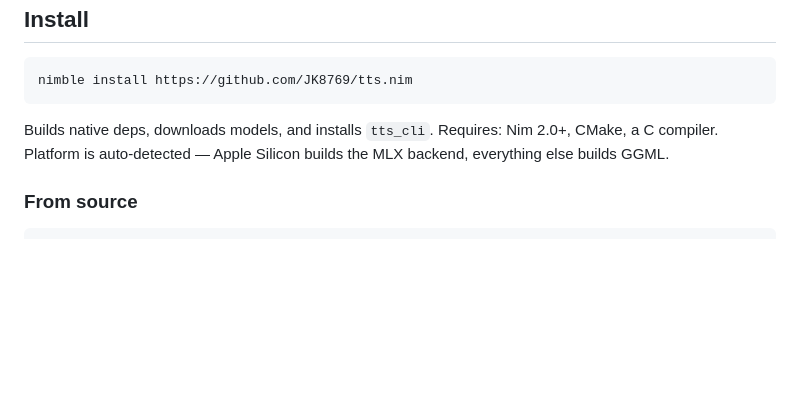
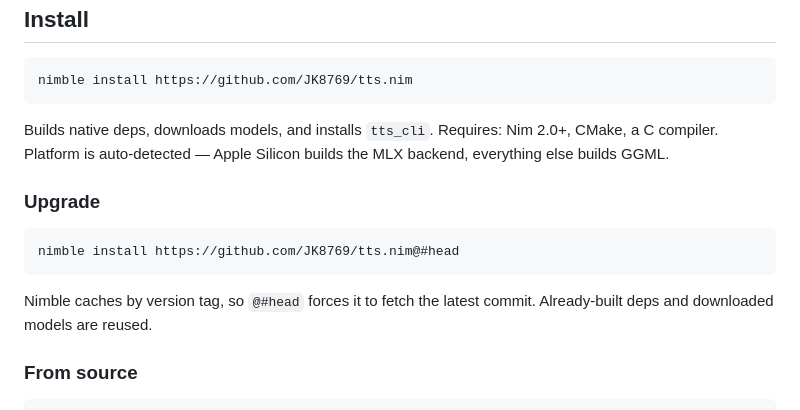
Before and after one commit to JK8769/tts.nim, a Markdown page: README.md, the part around the change. Rendered like a GitHub page; blank space fills up the shorter version.

Commit message:
docs: add upgrade instructions for nimble
Co-Authored-By: Claude Opus 4.6 <noreply@anthropic.com>

````diff
--- a/README.md
+++ b/README.md
@@ -164,6 +164,14 @@ nimble install https://github.com/JK8769/tts.nim
 
 Builds native deps, downloads models, and installs `tts_cli`. Requires: Nim 2.0+, CMake, a C compiler. Platform is auto-detected — Apple Silicon builds the MLX backend, everything else builds GGML.
 
+### Upgrade
+
+```bash
+nimble install https://github.com/JK8769/tts.nim@#head
+```
+
+Nimble caches by version tag, so `@#head` forces it to fetch the latest commit. Already-built deps and downloaded models are reused.
+
 ### From source
 
 ```bash
````
